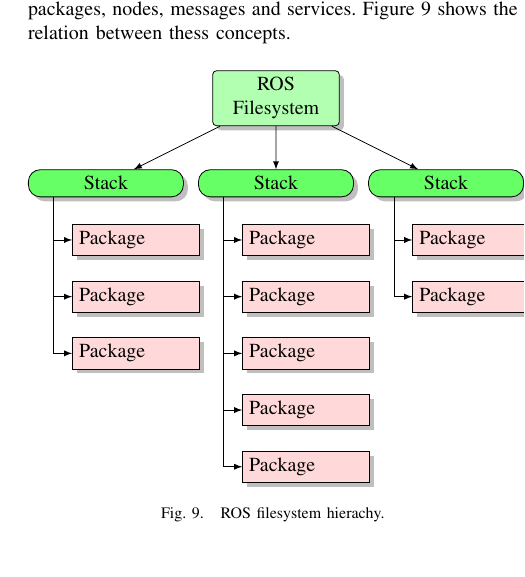
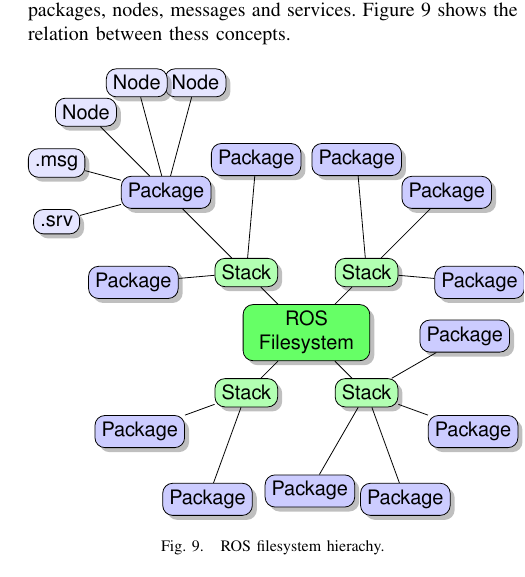
Before and after one commit to hwp/hw2012ws, a LaTeX paper (IR/report/sample_new.tex): part of one column of page 4 of 5, cut so that both start at the same text. Compiled offline with pdfLaTeX.

Commit message:
Modified figure filesystem

```diff
--- a/IR/report/sample_new.tex
+++ b/IR/report/sample_new.tex
@@ -19,15 +19,6 @@
 
 \usepackage{tikz}
 \usetikzlibrary{shapes, arrows, positioning, shadows, trees}
-
-\tikzset{
-  basic/.style  = {draw, text width=2cm, drop shadow, rectangle},
-  root/.style   = {basic, rounded corners=2pt, thin, align=center,
-                   fill=green!30},
-  level 2/.style = {basic, rounded corners=6pt, thin,align=center, fill=green!60,
-                    text width=25mm},
-  level 3/.style = {basic, thin, align=left, fill=pink!60, text width=20mm}
-}
 
 \usepackage{fancyvrb}
 \usepackage{url}
@@ -248,42 +239,45 @@
 \begin{figure}[htbp]
   \centering
 \begin{tikzpicture}[
-  level 1/.style={sibling distance=30mm},
-  edge from parent/.style={->,draw},
-  >=latex]
+  every node/.style={draw, font=\sffamily, drop shadow, rounded corners=5pt, rectangle},
+  root/.style={text width=20mm, fill=green!60},
+  stack/.style={fill=green!30},
+  package/.style={fill=blue!20},
+  other/.style={fill=blue!10},
+  level 1/.style={level distance=15mm, sibling angle=90},
+  level 2/.style={level distance=20mm, sibling angle=50},
+  level 3/.style={level distance=20mm, sibling angle=30},
+  align=flush center, grow cyclic
+]
 
-% root of the the initial tree, level 1
-\node[root] {ROS Filesystem}
+\node [root] {ROS Filesystem}
 % The first level, as children of the initial tree
-  child {node[level 2] (c1) {Stack}}
-  child {node[level 2] (c2) {Stack}}
-  child {node[level 2] (c3) {Stack}};
-
-% The second level, relatively positioned nodes
-\begin{scope}[every node/.style={level 3}]
-\node [below of = c1, xshift=15pt] (c11) {Package};
-\node [below of = c11] (c12) {Package};
-\node [below of = c12] (c13) {Package};
-
-\node [below of = c2, xshift=15pt] (c21) {Package};
-\node [below of = c21] (c22) {Package};
-\node [below of = c22] (c23) {Package};
-\node [below of = c23] (c24) {Package};
-\node [below of = c24] (c25) {Package};
-
-\node [below of = c3, xshift=15pt] (c31) {Package};
-\node [below of = c31] (c32) {Package};
-\end{scope}
-
-% lines from each level 1 node to every one of its "children"
-\foreach \value in {1,2,3}
-  \draw[->] (c1.195) |- (c1\value.west);
-
-\foreach \value in {1,...,5}
-  \draw[->] (c2.195) |- (c2\value.west);
-
-\foreach \value in {1,2}
-  \draw[->] (c3.195) |- (c3\value.west);
+  child { node[stack] {Stack}
+    child { node[package] {Package} }
+    child { node[package] {Package} }
+  }
+  child { node[stack] {Stack}
+    child { node[package] {Package} }
+    child { node[package] {Package} }
+    child { node[package] {Package} }
+    child { node[package] {Package} }
+  }
+  child {node[stack] {Stack}
+    child { node[package] {Package} }
+    child { node[package] {Package} }
+    child { node[package] {Package} }
+  }
+  child {node[stack] {Stack}
+    child { node[package] {Package} }
+    child { node[package] {Package}
+      child { node[other] {Node} }
+      child { node[other] {Node} }
+      child { node[other] {Node} }
+      child { node[other] {.msg} }
+      child { node[other] {.srv} }
+	}
+    child { node[package] {Package} }
+  };
 \end{tikzpicture}
   \caption{ROS filesystem hierachy.}
   \label{fig:filesystem}
```
